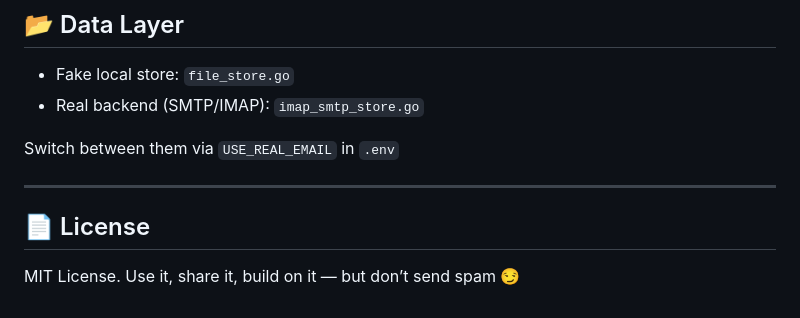
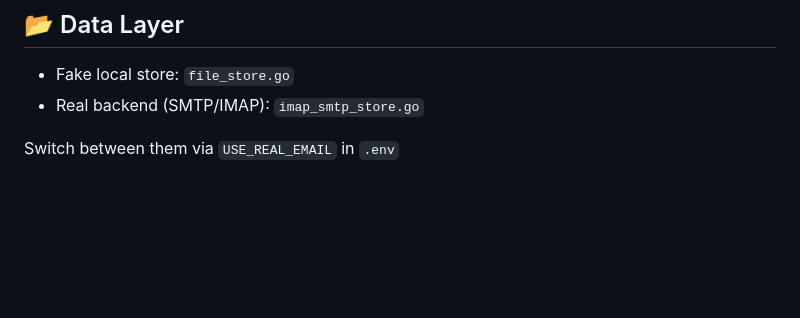
Before and after one commit to abufarhad/go-email-client, a Markdown page: README.md, the part around the change. GitHub-like rendering; blank space fills up the shorter version.

```diff
--- a/README.md
+++ b/README.md
@@ -152,9 +152,3 @@ Visit: [http://localhost:8080](http://localhost:8080)
 - Real backend (SMTP/IMAP): `imap_smtp_store.go`
 
 Switch between them via `USE_REAL_EMAIL` in `.env`
-
----
-
-## 📄 License
-
-MIT License. Use it, share it, build on it — but don’t send spam 😏
```
